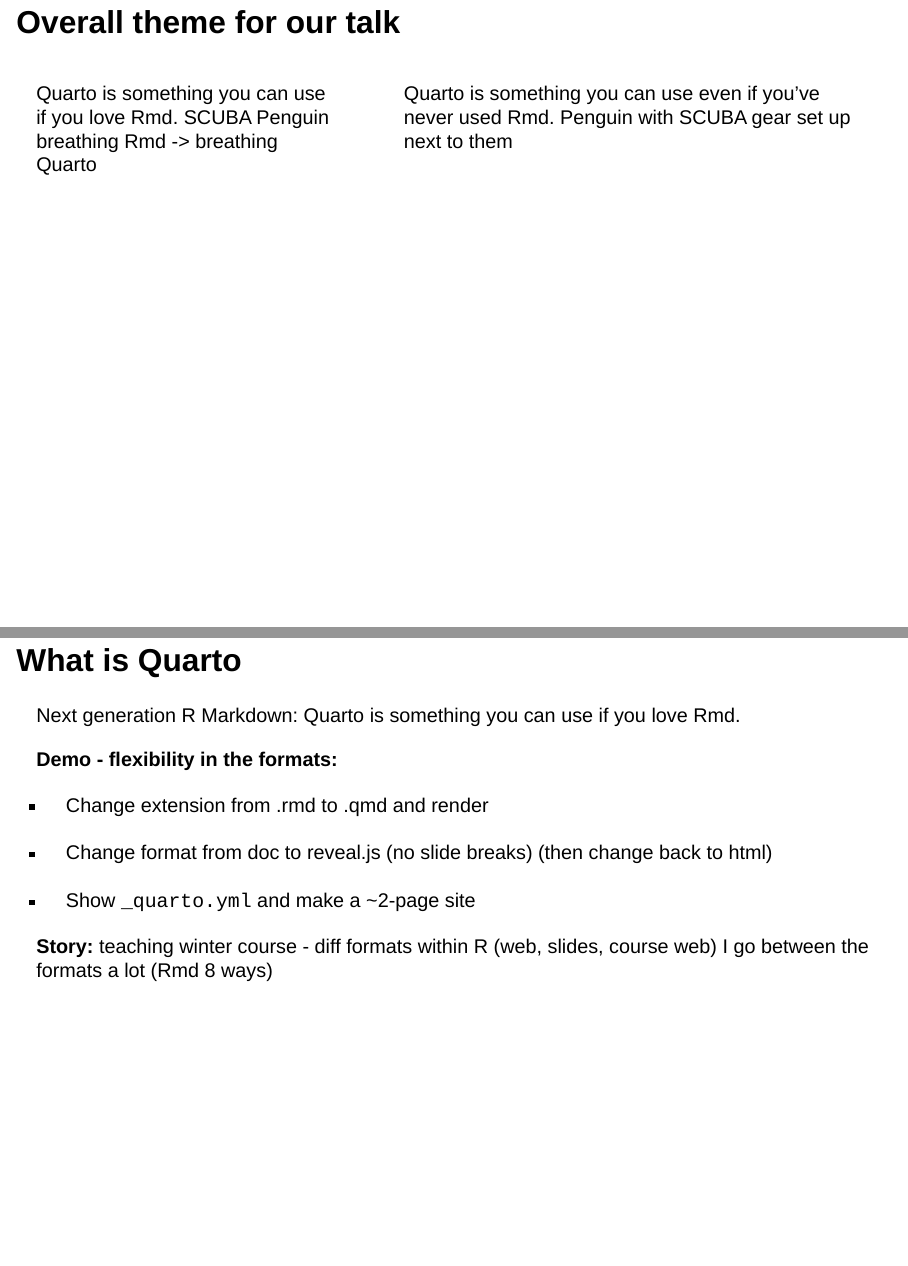
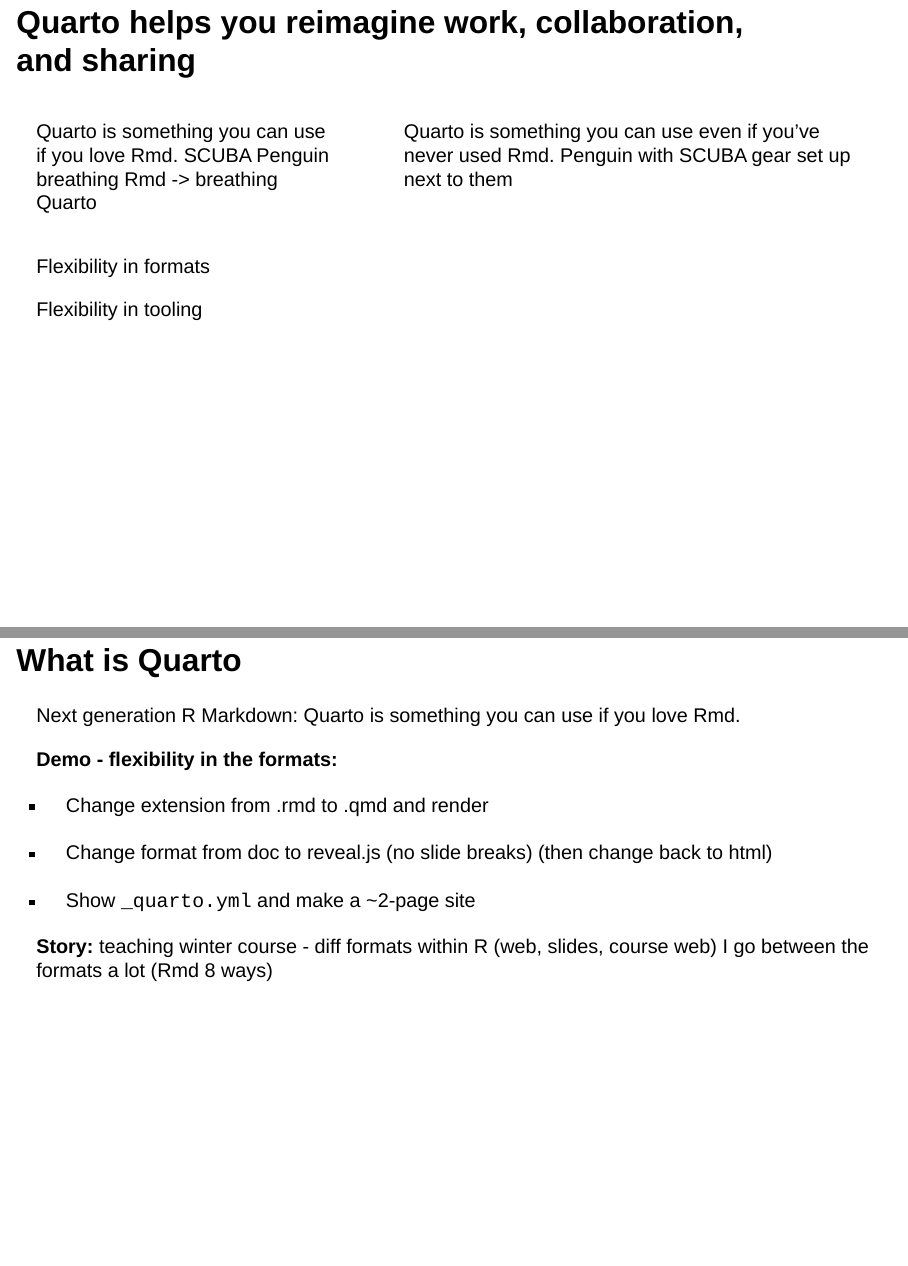
Before and after one commit to mine-cetinkaya-rundel/hello-quarto, a Quarto document (index.qmd): pages 4 and 5 of 9, joined at a grey line. Rendered offline with R 4.5, knitr and Pandoc in place of Quarto, with nearby package versions; drawn as Slidy slides in place of the format the file asks for.

Commit message:
overall theme

```diff
--- a/index.qmd
+++ b/index.qmd
@@ -24,7 +24,9 @@
 Julie
 :::
 
-## Overall theme for our talk
+## Quarto helps you reimagine work, collaboration, and sharing
+
+
 
 :::: {.columns}
 
@@ -39,6 +41,10 @@
 :::
 
 ::::
+
+Flexibility in formats
+
+Flexibility in tooling
 
 ::: {.notes}
 Mine:
```
Also changed, not shown: index.html.
